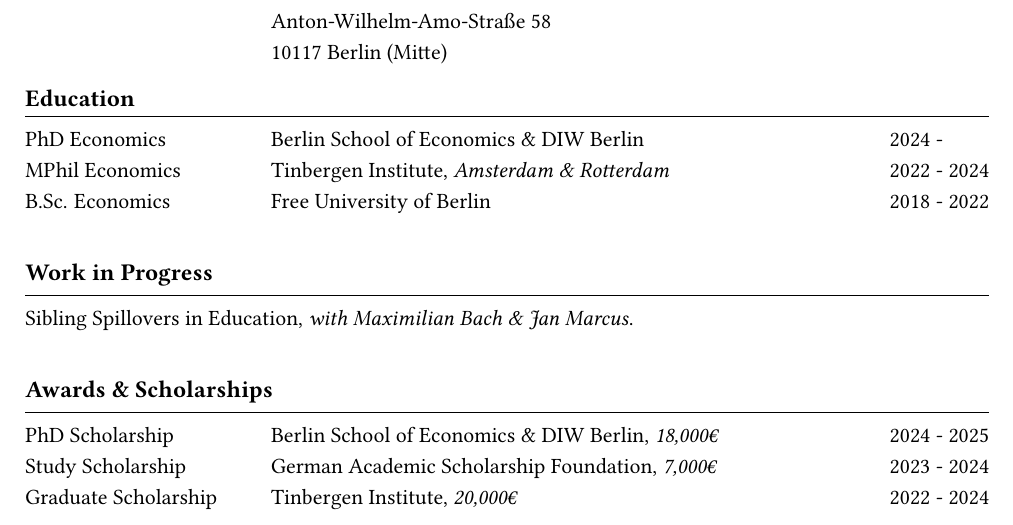
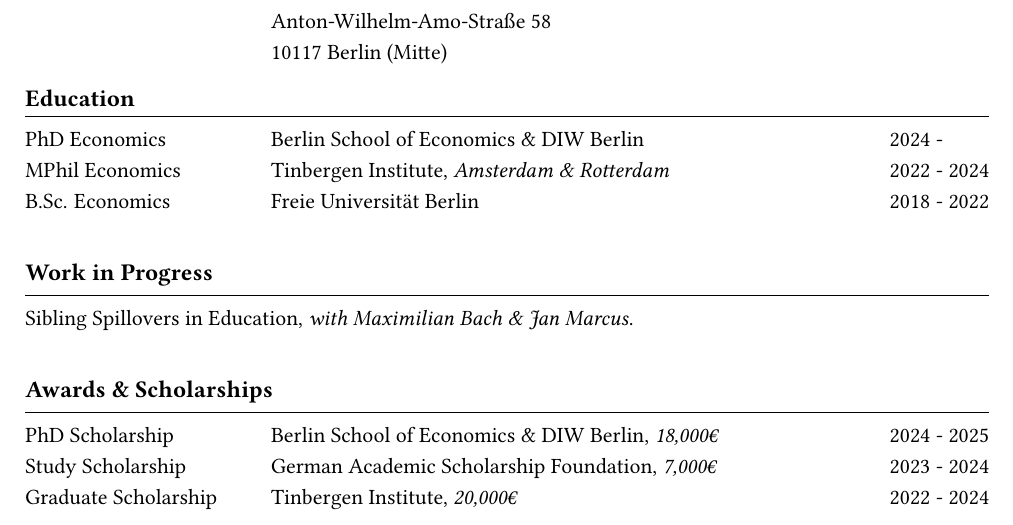
Before and after one commit to agrawe/agrawe.github.io, a LaTeX CV (cv/Grawe_CV_en.tex): part of page 1 of 2, cut so that both start at the same text. The pictures show the PDF file cv/Grawe_CV_en.pdf that the author committed with the source.

Commit message:
update FU Berlin nomenclature

```diff
--- a/cv/Grawe_CV_en.tex
+++ b/cv/Grawe_CV_en.tex
@@ -47,7 +47,7 @@
 \cvsection{Education}
 \cventry{PhD Economics}{Berlin School of Economics \& DIW Berlin}{2024 - \phantom{2028}}
 \cventry{MPhil Economics}{Tinbergen Institute, \textit{Amsterdam \& Rotterdam}}{2022 - 2024}
-\cventry{B.Sc. Economics}{Free University of Berlin}{2018 - 2022}
+\cventry{B.Sc. Economics}{Freie Universität Berlin}{2018 - 2022}
 
 % Work in progress -----------------------------------------
 \cvsection{Work in Progress}
@@ -62,7 +62,7 @@
 % Experience -----------------------------------------------
 \cvsection{Experience}
 \cventry{Doctoral Researcher}{DIW Berlin, Socio-Economic Panel (SOEP)}{2025 - \phantom{2028}}
-\cventry{Student Assistant}{Free University of Berlin, Chair of Applied Statistics}{2023 - 2024}
+\cventry{Student Assistant}{Freie Universität Berlin, Chair of Applied Statistics}{2023 - 2024}
 \cventry{Research Assistant}{Católica School of Business and Economics, PROSPER, \textit{Lisbon}}{2021 - 2022}
 
 % Conferences & Seminars -----------------------------------
@@ -76,7 +76,7 @@
 \cventry{Teaching Assistant}{Macroeconomics I, \textit{Undergraduate}}{2024}
 \cventry{Teaching Assistant\\}{Economic Challenges, \textit{Undergraduate}}{2023}
 
-\textbf{Free University of Berlin}\\
+\textbf{Freie Universität Berlin}\\
 \cventry{Teaching Assistant}{Introduction to Economics, \textit{Undergraduate}}{2021}
 \cventry{Teaching Assistant}{Fundamentals of Microeconomics, \textit{Undergraduate}}{2021}
 
```
Also changed, not shown: cv/Grawe_CV_en.pdf, 4 other files.
